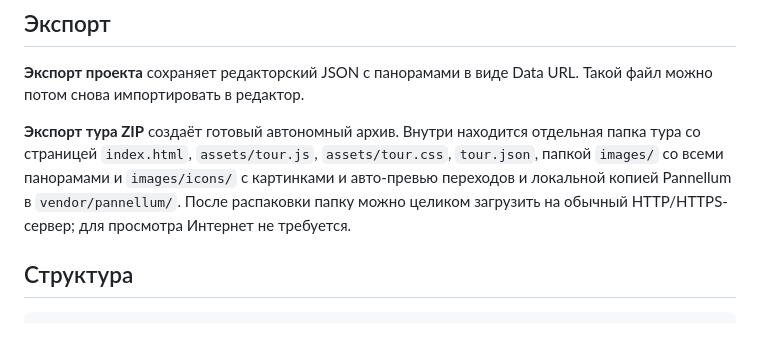
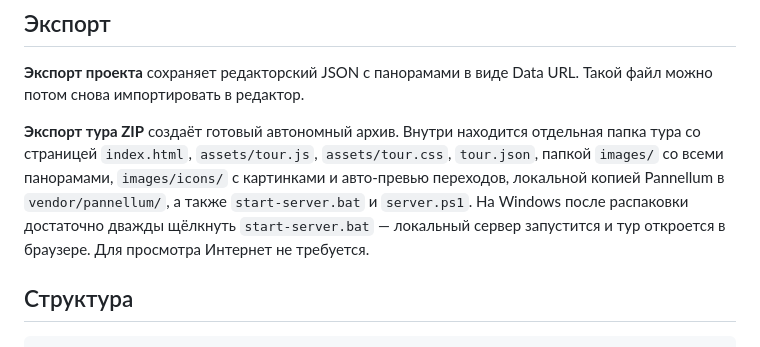
Before and after one commit to asbcorp24/panneledit, a Markdown page: README.md, the part around the change. Drawn GitHub-style.

Commit message:
Document Windows launcher in exported ZIP

```diff
--- a/README.md
+++ b/README.md
@@ -98,7 +98,7 @@ php -S localhost:8080
 
 **Экспорт проекта** сохраняет редакторский JSON с панорамами в виде Data URL. Такой файл можно потом снова импортировать в редактор.
 
-**Экспорт тура ZIP** создаёт готовый автономный архив. Внутри находится отдельная папка тура со страницей `index.html`, `assets/tour.js`, `assets/tour.css`, `tour.json`, папкой `images/` со всеми панорамами и `images/icons/` с картинками и авто-превью переходов и локальной копией Pannellum в `vendor/pannellum/`. После распаковки папку можно целиком загрузить на обычный HTTP/HTTPS-сервер; для просмотра Интернет не требуется.
+**Экспорт тура ZIP** создаёт готовый автономный архив. Внутри находится отдельная папка тура со страницей `index.html`, `assets/tour.js`, `assets/tour.css`, `tour.json`, папкой `images/` со всеми панорамами, `images/icons/` с картинками и авто-превью переходов, локальной копией Pannellum в `vendor/pannellum/`, а также `start-server.bat` и `server.ps1`. На Windows после распаковки достаточно дважды щёлкнуть `start-server.bat` — локальный сервер запустится и тур откроется в браузере. Для просмотра Интернет не требуется.
 
 ## Структура
 
```
